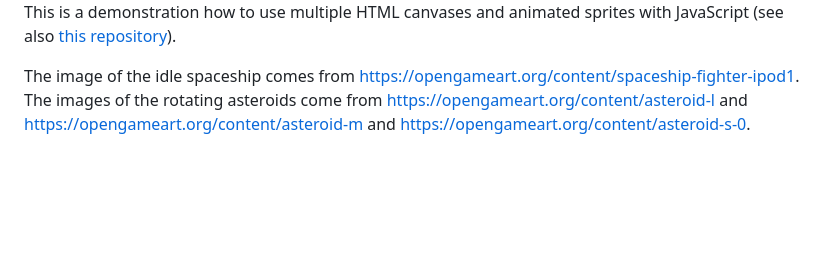
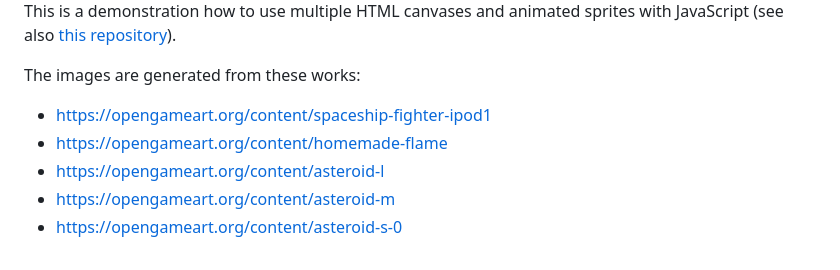
Before and after one commit to ScriptRaccoon/spaceship-parallax, a Markdown page: README.md, the part around the change. Rendered like a GitHub page; blank space fills up the shorter version.

```diff
--- a/README.md
+++ b/README.md
@@ -8,4 +8,10 @@ Navigate a spaceship through space. The stars show a parallax effect. Avoid the
 
 This is a demonstration how to use multiple HTML canvases and animated sprites with JavaScript (see also [this repository](https://github.com/ScriptRaccoon/Sprite-Animation)).
 
-The image of the idle spaceship comes from https://opengameart.org/content/spaceship-fighter-ipod1. The images of the rotating asteroids come from https://opengameart.org/content/asteroid-l and https://opengameart.org/content/asteroid-m and https://opengameart.org/content/asteroid-s-0.
+The images are generated from these works:
+
+-   https://opengameart.org/content/spaceship-fighter-ipod1
+-   https://opengameart.org/content/homemade-flame
+-   https://opengameart.org/content/asteroid-l
+-   https://opengameart.org/content/asteroid-m
+-   https://opengameart.org/content/asteroid-s-0
```
Also changed, not shown: public/img/ship.png.
